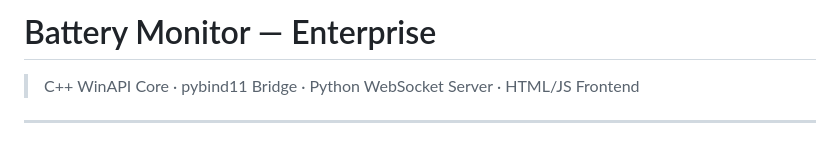
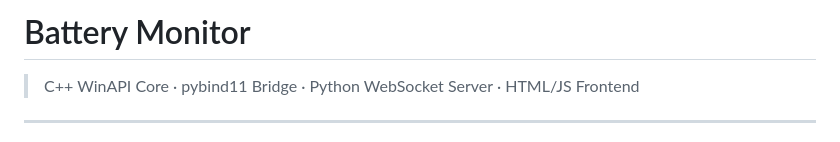
Before and after one commit to NgoHuuLoc0612/Battery-Monitor, a Markdown page: README.md, the part around the change. Rendered like a GitHub page.

Commit message:
Update project title in README
Removed 'Enterprise' from the project title.

```diff
--- a/README.md
+++ b/README.md
@@ -1,4 +1,4 @@
-# Battery Monitor — Enterprise
+# Battery Monitor
 > C++ WinAPI Core · pybind11 Bridge · Python WebSocket Server · HTML/JS Frontend
 
 ---
```
